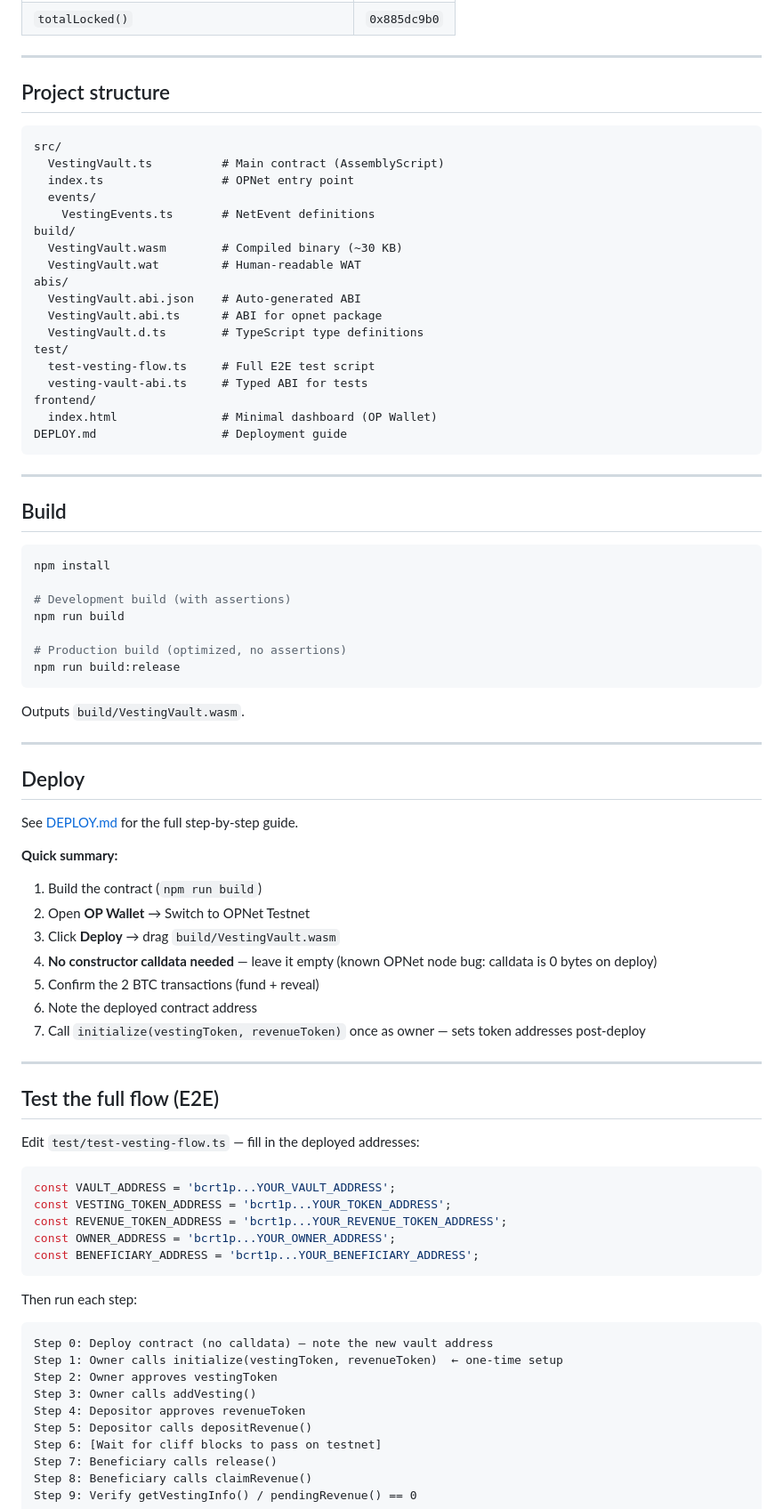
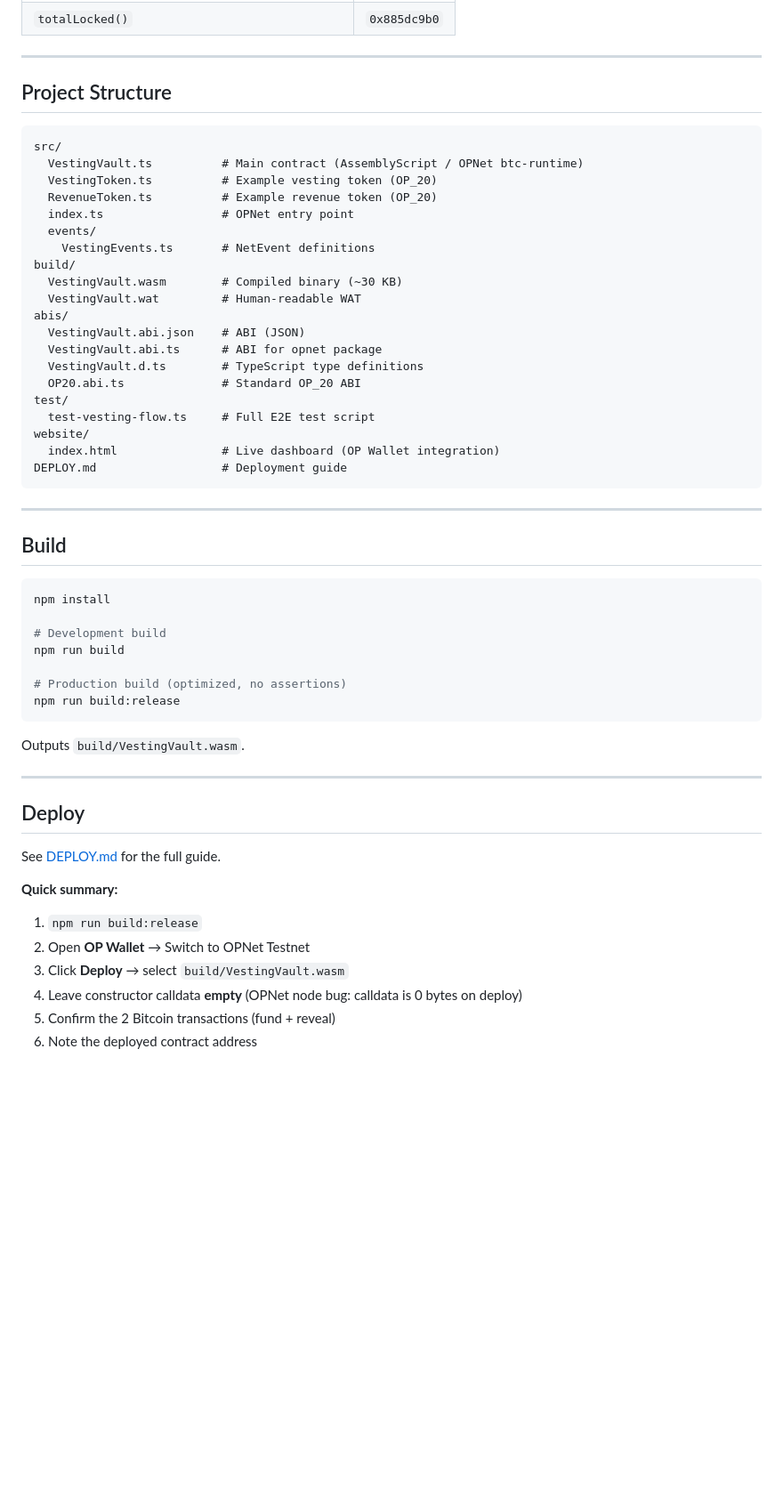
Before and after one commit to Anda4ka/VestingVault, a Markdown page: README.md, the part around one of its changes. Shown at 89% size. Drawn GitHub-style; blank space fills up the shorter version.

````diff
--- a/README.md
+++ b/README.md
@@ -122,11 +290,13 @@ After `release()`: only the **remaining locked** balance earns future revenue.
 
 ---
 
-## Project structure
+## Project Structure
 
 ```
 src/
-  VestingVault.ts          # Main contract (AssemblyScript)
+  VestingVault.ts          # Main contract (AssemblyScript / OPNet btc-runtime)
+  VestingToken.ts          # Example vesting token (OP_20)
+  RevenueToken.ts          # Example revenue token (OP_20)
   index.ts                 # OPNet entry point
   events/
     VestingEvents.ts       # NetEvent definitions
@@ -134,14 +304,14 @@ build/
   VestingVault.wasm        # Compiled binary (~30 KB)
   VestingVault.wat         # Human-readable WAT
 abis/
-  VestingVault.abi.json    # Auto-generated ABI
+  VestingVault.abi.json    # ABI (JSON)
   VestingVault.abi.ts      # ABI for opnet package
   VestingVault.d.ts        # TypeScript type definitions
+  OP20.abi.ts              # Standard OP_20 ABI
 test/
   test-vesting-flow.ts     # Full E2E test script
-  vesting-vault-abi.ts     # Typed ABI for tests
-frontend/
-  index.html               # Minimal dashboard (OP Wallet)
+website/
+  index.html               # Live dashboard (OP Wallet integration)
 DEPLOY.md                  # Deployment guide
 ```
 
@@ -152,7 +322,7 @@ DEPLOY.md                  # Deployment guide
 ```bash
 npm install
 
-# Development build (with assertions)
+# Development build
 npm run build
 
 # Production build (optimized, no assertions)
@@ -165,44 +335,13 @@ Outputs `build/VestingVault.wasm`.
 
 ## Deploy
 
-See [DEPLOY.md](./DEPLOY.md) for the full step-by-step guide.
+See [DEPLOY.md](./DEPLOY.md) for the full guide.
 
 **Quick summary:**
 
-1. Build the contract (`npm run build`)
+1. `npm run build:release`
 2. Open **OP Wallet** → Switch to OPNet Testnet
-3. Click **Deploy** → drag `build/VestingVault.wasm`
-4. **No constructor calldata needed** — leave it empty (known OPNet node bug: calldata is 0 bytes on deploy)
-5. Confirm the 2 BTC transactions (fund + reveal)
+3. Click **Deploy** → select `build/VestingVault.wasm`
+4. Leave constructor calldata **empty** (OPNet node bug: calldata is 0 bytes on deploy)
+5. Confirm the 2 Bitcoin transactions (fund + reveal)
 6. Note the deployed contract address
-7. Call `initialize(vestingToken, revenueToken)` once as owner — sets token addresses post-deploy
-
----
-
-## Test the full flow (E2E)
-
-Edit `test/test-vesting-flow.ts` — fill in the deployed addresses:
-
-```ts
-const VAULT_ADDRESS = 'bcrt1p...YOUR_VAULT_ADDRESS';
-const VESTING_TOKEN_ADDRESS = 'bcrt1p...YOUR_TOKEN_ADDRESS';
-const REVENUE_TOKEN_ADDRESS = 'bcrt1p...YOUR_REVENUE_TOKEN_ADDRESS';
-const OWNER_ADDRESS = 'bcrt1p...YOUR_OWNER_ADDRESS';
-const BENEFICIARY_ADDRESS = 'bcrt1p...YOUR_BENEFICIARY_ADDRESS';
-```
-
-Then run each step:
-
-```
-Step 0: Deploy contract (no calldata) — note the new vault address
-Step 1: Owner calls initialize(vestingToken, revenueToken)  ← one-time setup
-Step 2: Owner approves vestingToken
-Step 3: Owner calls addVesting()
-Step 4: Depositor approves revenueToken
-Step 5: Depositor calls depositRevenue()
-Step 6: [Wait for cliff blocks to pass on testnet]
-Step 7: Beneficiary calls release()
-Step 8: Beneficiary calls claimRevenue()
-Step 9: Verify getVestingInfo() / pendingRevenue() == 0
-```
-
````
Also changed, not shown: other parts of README.md (+209 -62 lines).
